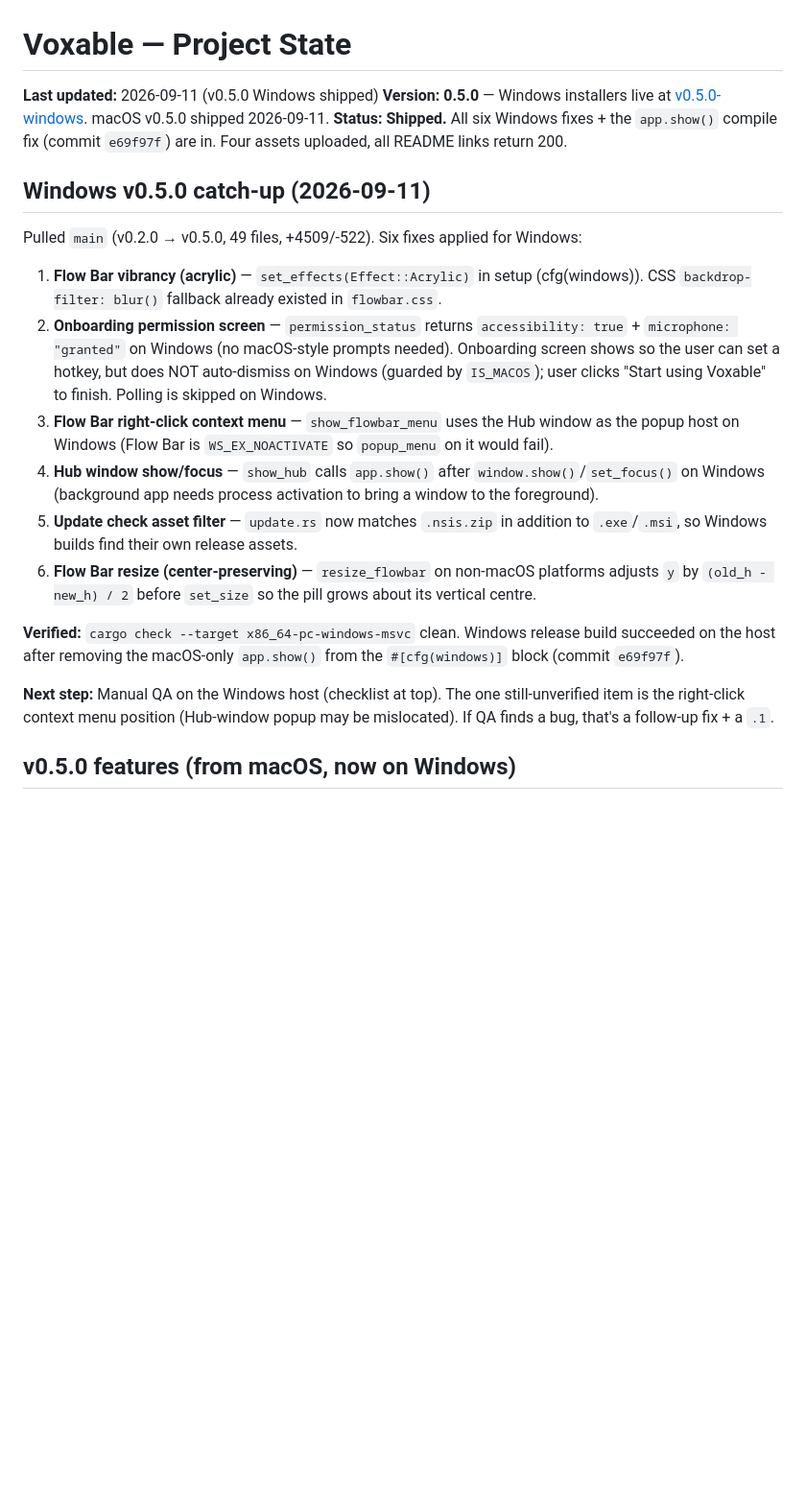
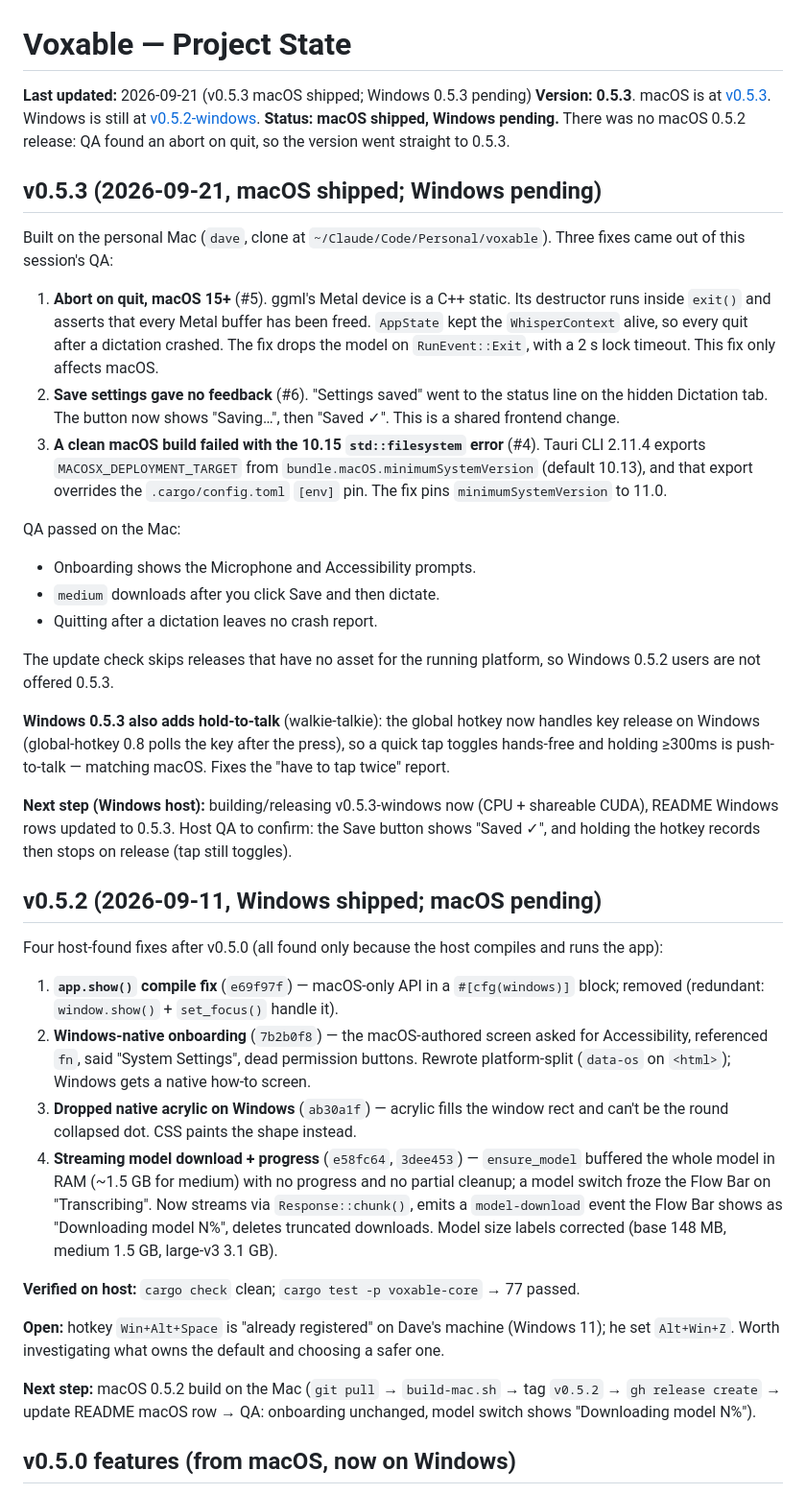
Before and after one commit to kamicrafted/voxable, a Markdown page: PROJECT_STATE.md, the part around one of its changes. Shown at 96% size. Rendered like a GitHub page; blank space fills up the shorter version.

Commit message:
docs: v0.5.3 Windows — README download rows + PROJECT_STATE (push-to-talk)
Co-Authored-By: Claude Opus 4.8 <noreply@anthropic.com>

```diff
--- a/PROJECT_STATE.md
+++ b/PROJECT_STATE.md
@@ -1,23 +1,42 @@
 # Voxable — Project State
 
-**Last updated:** 2026-09-11 (v0.5.0 Windows shipped)
-**Version:** **0.5.0** — Windows installers live at [v0.5.0-windows](https://github.com/kamicrafted/voxable/releases/tag/v0.5.0-windows). macOS v0.5.0 shipped 2026-09-11.
-**Status:** **Shipped.** All six Windows fixes + the `app.show()` compile fix (commit `e69f97f`) are in. Four assets uploaded, all README links return 200.
+**Last updated:** 2026-09-21 (v0.5.3 macOS shipped; Windows 0.5.3 pending)
+**Version:** **0.5.3**. macOS is at [v0.5.3](https://github.com/kamicrafted/voxable/releases/tag/v0.5.3). Windows is still at [v0.5.2-windows](https://github.com/kamicrafted/voxable/releases/tag/v0.5.2-windows).
+**Status:** **macOS shipped, Windows pending.** There was no macOS 0.5.2 release: QA found an abort on quit, so the version went straight to 0.5.3.
 
-## Windows v0.5.0 catch-up (2026-09-11)
+## v0.5.3 (2026-09-21, macOS shipped; Windows pending)
 
-Pulled `main` (v0.2.0 → v0.5.0, 49 files, +4509/-522). Six fixes applied for Windows:
+Built on the personal Mac (`dave`, clone at `~/Claude/Code/Personal/voxable`). Three fixes came out of this session's QA:
 
-1. **Flow Bar vibrancy (acrylic)** — `set_effects(Effect::Acrylic)` in setup (cfg(windows)). CSS `backdrop-filter: blur()` fallback already existed in `flowbar.css`.
-2. **Onboarding permission screen** — `permission_status` returns `accessibility: true` + `microphone: "granted"` on Windows (no macOS-style prompts needed). Onboarding screen shows so the user can set a hotkey, but does NOT auto-dismiss on Windows (guarded by `IS_MACOS`); user clicks "Start using Voxable" to finish. Polling is skipped on Windows.
-3. **Flow Bar right-click context menu** — `show_flowbar_menu` uses the Hub window as the popup host on Windows (Flow Bar is `WS_EX_NOACTIVATE` so `popup_menu` on it would fail).
-4. **Hub window show/focus** — `show_hub` calls `app.show()` after `window.show()`/`set_focus()` on Windows (background app needs process activation to bring a window to the foreground).
-5. **Update check asset filter** — `update.rs` now matches `.nsis.zip` in addition to `.exe`/`.msi`, so Windows builds find their own release assets.
-6. **Flow Bar resize (center-preserving)** — `resize_flowbar` on non-macOS platforms adjusts `y` by `(old_h - new_h) / 2` before `set_size` so the pill grows about its vertical centre.
+1. **Abort on quit, macOS 15+** (#5). ggml's Metal device is a C++ static. Its destructor runs inside `exit()` and asserts that every Metal buffer has been freed. `AppState` kept the `WhisperContext` alive, so every quit after a dictation crashed. The fix drops the model on `RunEvent::Exit`, with a 2 s lock timeout. This fix only affects macOS.
+2. **Save settings gave no feedback** (#6). "Settings saved" went to the status line on the hidden Dictation tab. The button now shows "Saving…", then "Saved ✓". This is a shared frontend change.
+3. **A clean macOS build failed with the 10.15 `std::filesystem` error** (#4). Tauri CLI 2.11.4 exports `MACOSX_DEPLOYMENT_TARGET` from `bundle.macOS.minimumSystemVersion` (default 10.13), and that export overrides the `.cargo/config.toml` `[env]` pin. The fix pins `minimumSystemVersion` to 11.0.
 
-**Verified:** `cargo check --target x86_64-pc-windows-msvc` clean. Windows release build succeeded on the host after removing the macOS-only `app.show()` from the `#[cfg(windows)]` block (commit `e69f97f`).
+QA passed on the Mac:
+- Onboarding shows the Microphone and Accessibility prompts.
+- `medium` downloads after you click Save and then dictate.
+- Quitting after a dictation leaves no crash report.
 
-**Next step:** Manual QA on the Windows host (checklist at top). The one still-unverified item is the right-click context menu position (Hub-window popup may be mislocated). If QA finds a bug, that's a follow-up fix + a `.1`.
+The update check skips releases that have no asset for the running platform, so Windows 0.5.2 users are not offered 0.5.3.
+
+**Windows 0.5.3 also adds hold-to-talk** (walkie-talkie): the global hotkey now handles key release on Windows (global-hotkey 0.8 polls the key after the press), so a quick tap toggles hands-free and holding ≥300ms is push-to-talk — matching macOS. Fixes the "have to tap twice" report.
+
+**Next step (Windows host):** building/releasing v0.5.3-windows now (CPU + shareable CUDA), README Windows rows updated to 0.5.3. Host QA to confirm: the Save button shows "Saved ✓", and holding the hotkey records then stops on release (tap still toggles).
+
+## v0.5.2 (2026-09-11, Windows shipped; macOS pending)
+
+Four host-found fixes after v0.5.0 (all found only because the host compiles and runs the app):
+
+1. **`app.show()` compile fix** (`e69f97f`) — macOS-only API in a `#[cfg(windows)]` block; removed (redundant: `window.show()` + `set_focus()` handle it).
+2. **Windows-native onboarding** (`7b2b0f8`) — the macOS-authored screen asked for Accessibility, referenced `fn`, said "System Settings", dead permission buttons. Rewrote platform-split (`data-os` on `<html>`); Windows gets a native how-to screen.
+3. **Dropped native acrylic on Windows** (`ab30a1f`) — acrylic fills the window rect and can't be the round collapsed dot. CSS paints the shape instead.
+4. **Streaming model download + progress** (`e58fc64`, `3dee453`) — `ensure_model` buffered the whole model in RAM (~1.5 GB for medium) with no progress and no partial cleanup; a model switch froze the Flow Bar on "Transcribing". Now streams via `Response::chunk()`, emits a `model-download` event the Flow Bar shows as "Downloading model N%", deletes truncated downloads. Model size labels corrected (base 148 MB, medium 1.5 GB, large-v3 3.1 GB).
+
+**Verified on host:** `cargo check` clean; `cargo test -p voxable-core` → 77 passed.
+
+**Open:** hotkey `Win+Alt+Space` is "already registered" on Dave's machine (Windows 11); he set `Alt+Win+Z`. Worth investigating what owns the default and choosing a safer one.
+
+**Next step:** macOS 0.5.2 build on the Mac (`git pull` → `build-mac.sh` → tag `v0.5.2` → `gh release create` → update README macOS row → QA: onboarding unchanged, model switch shows "Downloading model N%").
 
 ## v0.5.0 features (from macOS, now on Windows)
 
```
Also changed, not shown: other parts of PROJECT_STATE.md (+23 -73 lines), README.md (+2 -2 lines).
